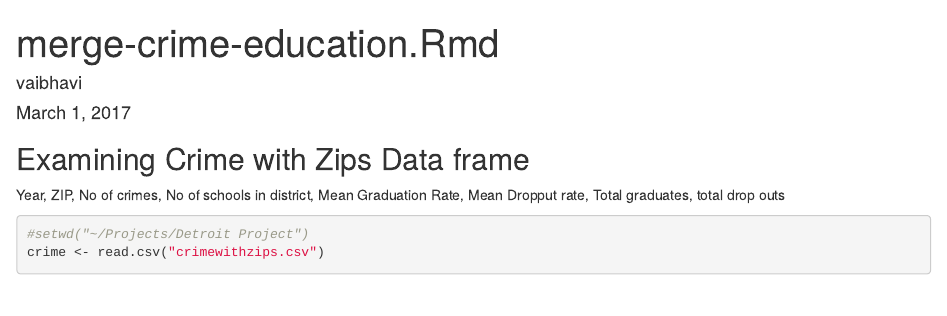
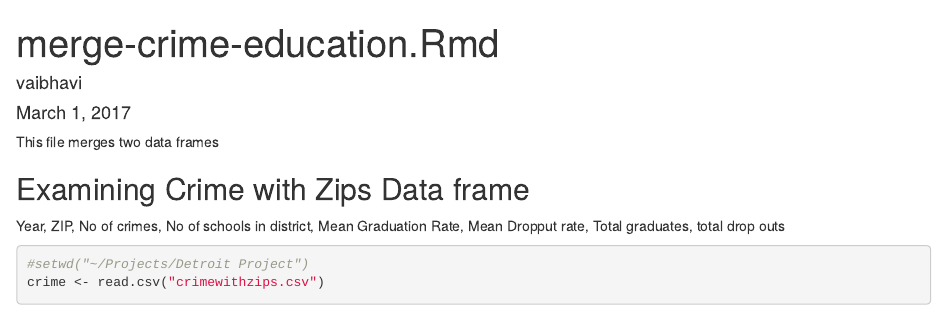
Before and after one commit to AyoushM/detroit-crime-education, an R Markdown document (code/merge-crime-education.Rmd): the page in a window 1100 px wide, from its top. Rendered offline with R 4.5, knitr and Pandoc, with nearby package versions; some code elsewhere in the file could not run offline.

Commit message:
refactored

````diff
--- a/code/merge-crime-education.Rmd
+++ b/code/merge-crime-education.Rmd
@@ -8,6 +8,9 @@ output: html_document
 ```{r setup, include=FALSE}
 knitr::opts_chunk$set(echo = TRUE)
 ```
+
+This file merges two data frames
+
 
 ## Examining Crime with Zips Data frame
 Year, ZIP, No of crimes, No of schools in district, Mean Graduation Rate, Mean Dropput rate, Total graduates, total drop outs
````
